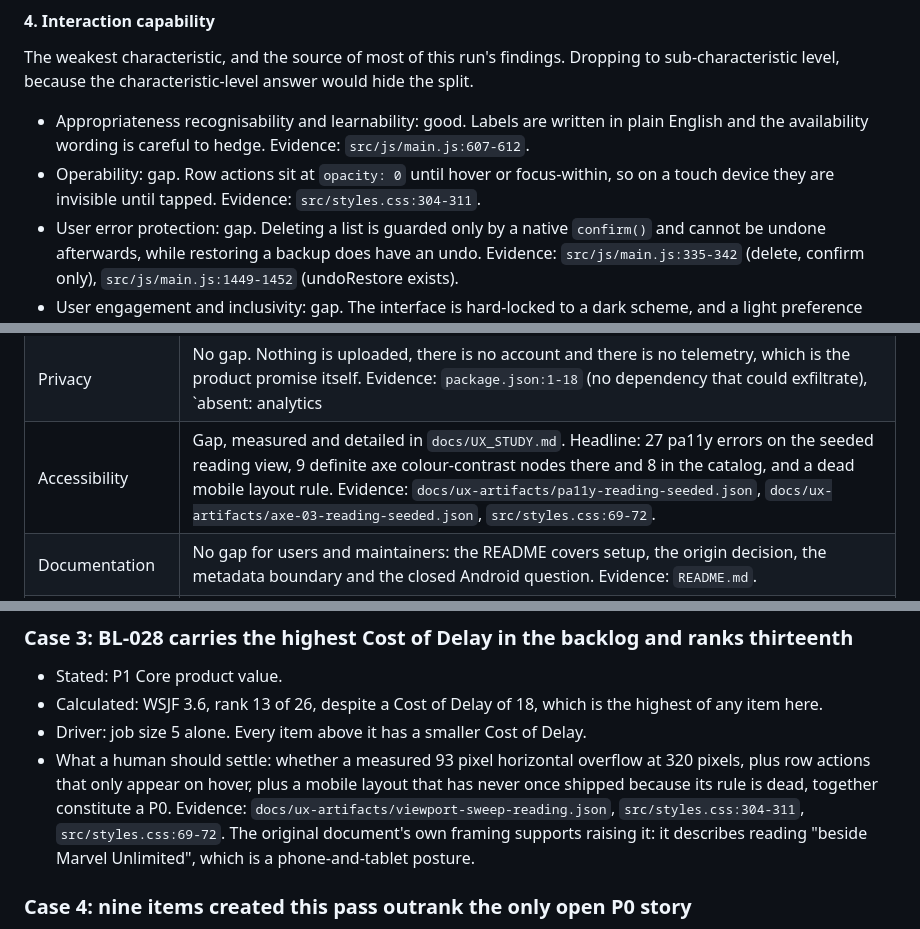
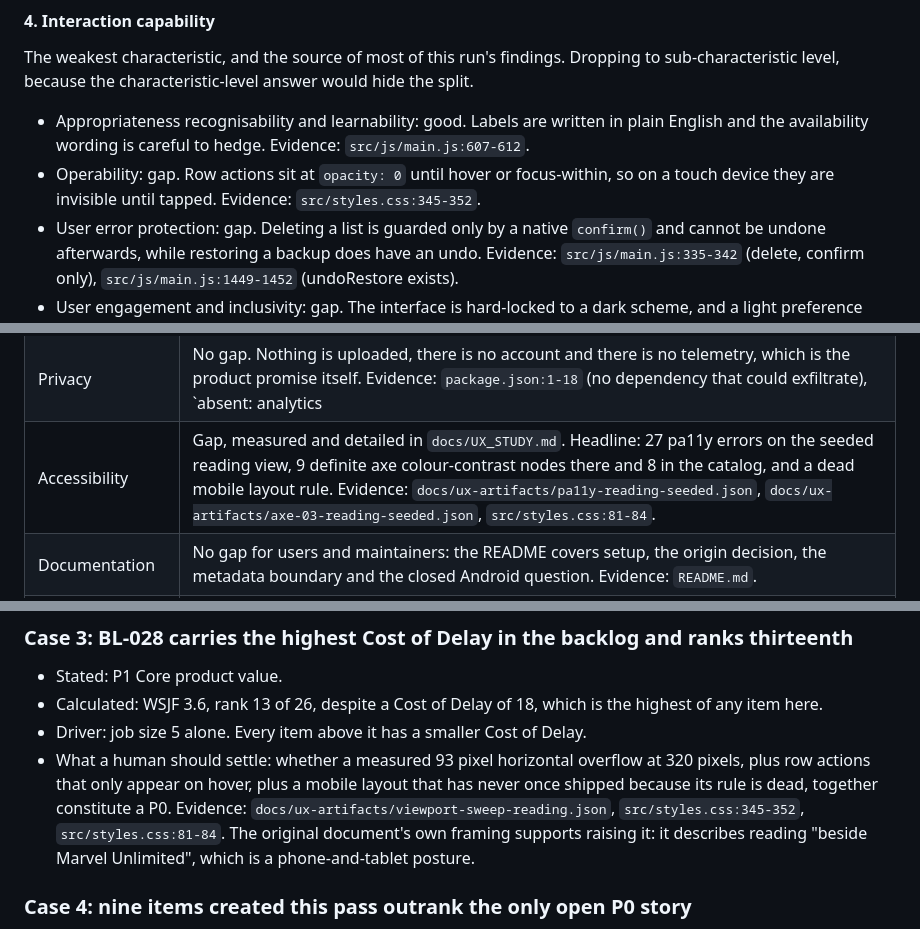
Before and after one commit to raymond-nassar/marvel-reading-tracker, a Markdown page: PRODUCT_BACKLOG.md, 3 parts joined by grey strips. Rendered like a GitHub page.

```diff
--- a/PRODUCT_BACKLOG.md
+++ b/PRODUCT_BACKLOG.md
@@ -903,7 +903,7 @@ sub-characteristic level, because the characteristic-level answer would hide the
 - Appropriateness recognisability and learnability: good. Labels are written in plain English and
   the availability wording is careful to hedge. Evidence: `src/js/main.js:607-612`.
 - Operability: gap. Row actions sit at `opacity: 0` until hover or focus-within, so on a touch
-  device they are invisible until tapped. Evidence: `src/styles.css:304-311`.
+  device they are invisible until tapped. Evidence: `src/styles.css:345-352`.
 - User error protection: gap. Deleting a list is guarded only by a native `confirm()` and cannot be
   undone afterwards, while restoring a backup does have an undo. Evidence:
   `src/js/main.js:335-342` (delete, confirm only), `src/js/main.js:1449-1452` (undoRestore exists).
@@ -995,7 +995,7 @@ That loss is covered as a reliability and data-durability concern rather than a
 | Performance | Gap, measured. See characteristic 2. Evidence: `docs/ux-artifacts/render-cost.json`. |
 | Security, OWASP Top 10 | Gap under A05 Security Misconfiguration: no CSP and no `x-frame-options` on the dev server. Evidence: `server.mjs:87-93`. Partial gap under A10 Server-Side Request Forgery by analogy: `MarvelApi` accepts any base URL and only strips trailing slashes, with the https-or-local check living in the settings form rather than in the client. Evidence: `src/js/api.js:18-26` against `src/js/main.js:1454-1464`. A01, A02, A03, A07 and A09 are not applicable, because there is no server-side authorisation boundary, no credential store, no server-side query language, no account system and no central log to protect. |
 | Privacy | No gap. Nothing is uploaded, there is no account and there is no telemetry, which is the product promise itself. Evidence: `package.json:1-18` (no dependency that could exfiltrate), `absent: analytics|telemetry|gtag|beacon, grep across src/ and scripts/`. |
-| Accessibility | Gap, measured and detailed in `docs/UX_STUDY.md`. Headline: 27 pa11y errors on the seeded reading view, 9 definite axe colour-contrast nodes there and 8 in the catalog, and a dead mobile layout rule. Evidence: `docs/ux-artifacts/pa11y-reading-seeded.json`, `docs/ux-artifacts/axe-03-reading-seeded.json`, `src/styles.css:69-72`. |
+| Accessibility | Gap, measured and detailed in `docs/UX_STUDY.md`. Headline: 27 pa11y errors on the seeded reading view, 9 definite axe colour-contrast nodes there and 8 in the catalog, and a dead mobile layout rule. Evidence: `docs/ux-artifacts/pa11y-reading-seeded.json`, `docs/ux-artifacts/axe-03-reading-seeded.json`, `src/styles.css:81-84`. |
 | Documentation | No gap for users and maintainers: the README covers setup, the origin decision, the metadata boundary and the closed Android question. Evidence: `README.md`. |
 | Testing strategy | Gap. 224 tests pass and the pure logic modules are well covered, but the three browser-coupled modules have none, so no test exercises a render path. Evidence: `absent: test/cache.test.js, test/hydrate.test.js, test/main.test.js; glob of test/ cross-checked against src/js`. |
 | CI/CD | Gap, total. No workflow, no pipeline, no automated run of the existing suite. Evidence: `absent: .github/workflows, Get-ChildItem of repository root and .github; no pipeline file of any kind`. |
@@ -1053,7 +1053,7 @@ intent that no one stated.
 - What a human should settle: whether a measured 93 pixel horizontal overflow at 320 pixels, plus
   row actions that only appear on hover, plus a mobile layout that has never once shipped because
   its rule is dead, together constitute a P0. Evidence: `docs/ux-artifacts/viewport-sweep-reading.json`,
-  `src/styles.css:304-311`, `src/styles.css:69-72`. The original document's own framing supports
+  `src/styles.css:345-352`, `src/styles.css:81-84`. The original document's own framing supports
   raising it: it describes reading "beside Marvel Unlimited", which is a phone-and-tablet posture.
 
 ### Case 4: nine items created this pass outrank the only open P0 story
```
Also changed, not shown: other parts of PRODUCT_BACKLOG.md (+4 -4 lines), docs/UX_STUDY.md (+8 -8 lines).
